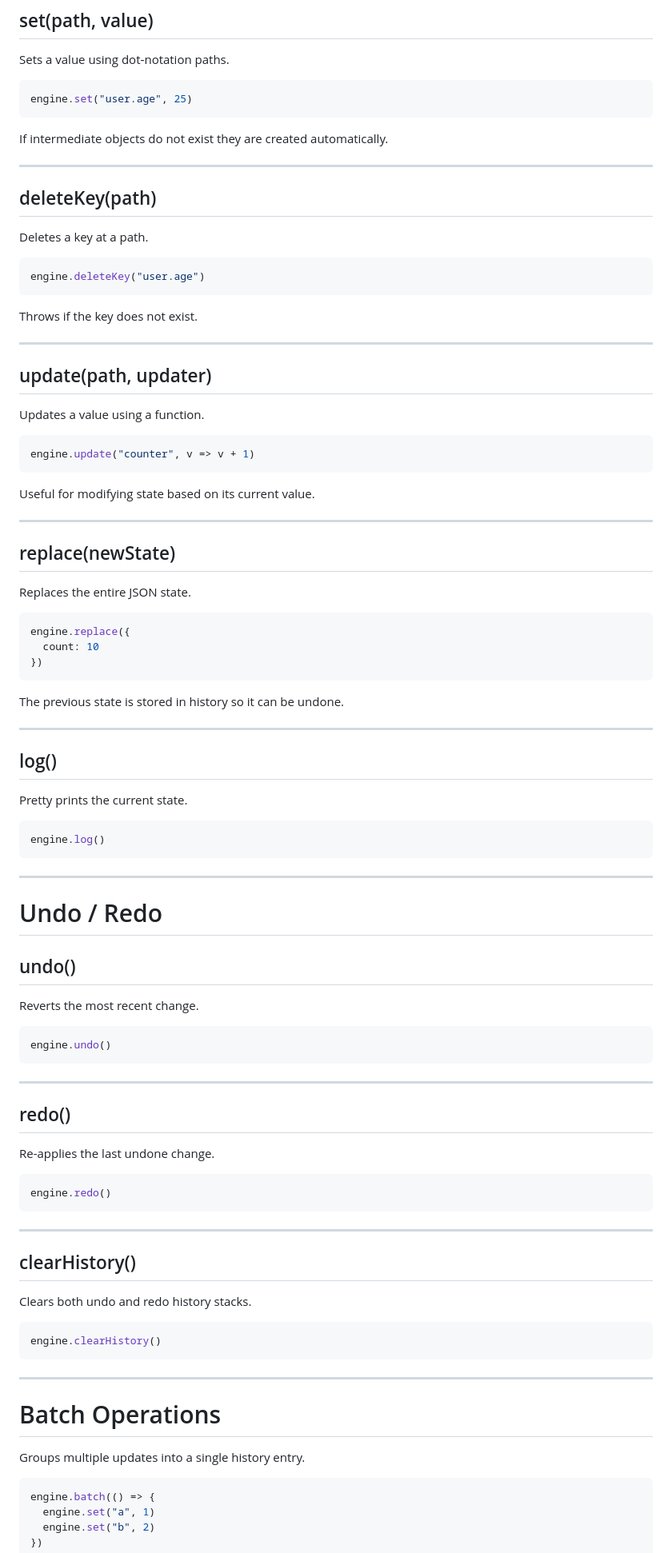
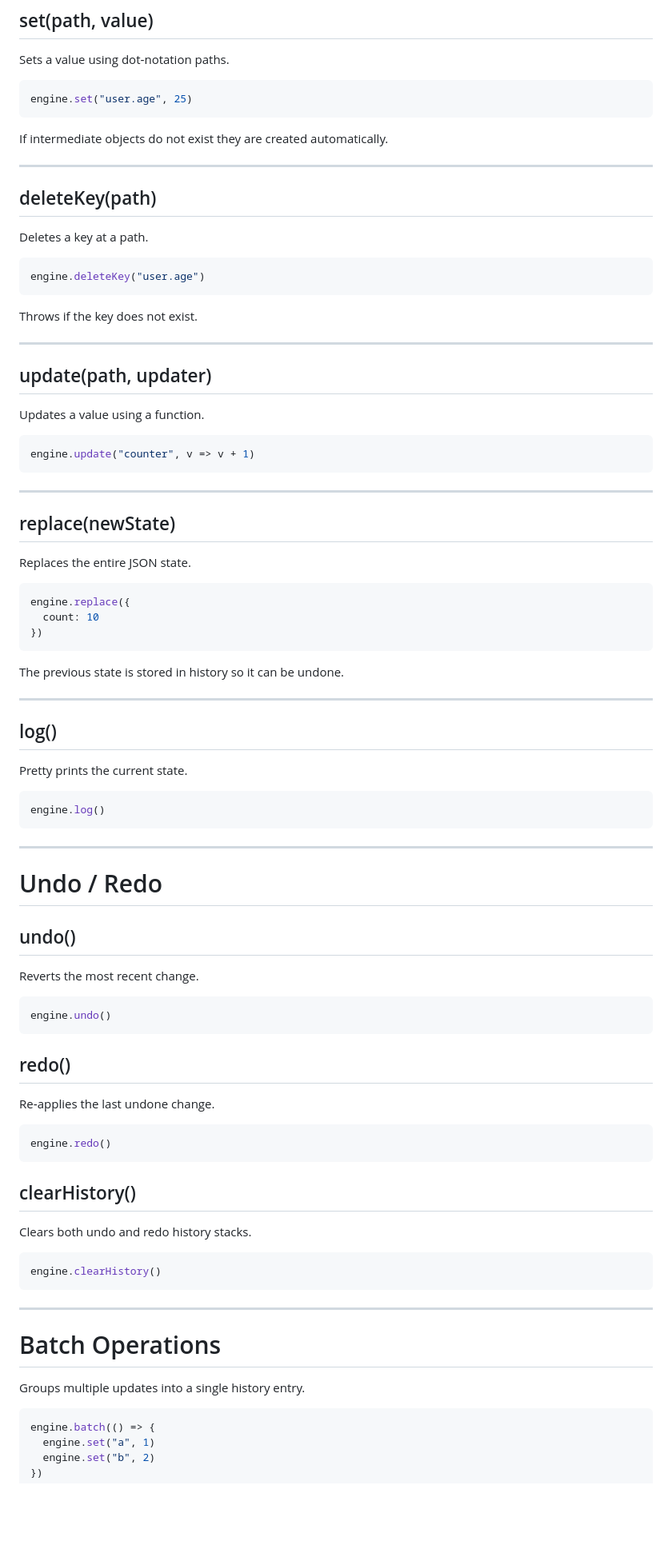
Before and after one commit to JithinAji/JSONHelper, a Markdown page: README.md, the part around one of its changes. Shown at 80% size. Rendered like a GitHub page; blank space fills up the shorter version.

````diff
--- a/README.md
+++ b/README.md
@@ -88,37 +95,35 @@ engine.set("user.age", 25)
 
 If intermediate objects do not exist they are created automatically.
 
-------------------------------------------------------------------------
+---
 
 ## deleteKey(path)
 
 Deletes a key at a path.
 
-``` js
+```js
 engine.deleteKey("user.age")
 ```
 
 Throws if the key does not exist.
 
-------------------------------------------------------------------------
+---
 
 ## update(path, updater)
 
 Updates a value using a function.
 
-``` js
+```js
 engine.update("counter", v => v + 1)
 ```
 
-Useful for modifying state based on its current value.
-
-------------------------------------------------------------------------
+---
 
 ## replace(newState)
 
 Replaces the entire JSON state.
 
-``` js
+```js
 engine.replace({
   count: 10
 })
@@ -126,17 +131,17 @@ engine.replace({
 
 The previous state is stored in history so it can be undone.
 
-------------------------------------------------------------------------
+---
 
 ## log()
 
 Pretty prints the current state.
 
-``` js
+```js
 engine.log()
 ```
 
-------------------------------------------------------------------------
+---
 
 # Undo / Redo
 
@@ -144,37 +149,33 @@ engine.log()
 
 Reverts the most recent change.
 
-``` js
+```js
 engine.undo()
 ```
 
-------------------------------------------------------------------------
-
 ## redo()
 
-Re-applies the last undone change.
+Re‑applies the last undone change.
 
-``` js
+```js
 engine.redo()
 ```
-
-------------------------------------------------------------------------
 
 ## clearHistory()
 
 Clears both undo and redo history stacks.
 
-``` js
+```js
 engine.clearHistory()
 ```
 
-------------------------------------------------------------------------
+---
 
 # Batch Operations
 
 Groups multiple updates into a single history entry.
 
-``` js
+```js
 engine.batch(() => {
   engine.set("a", 1)
   engine.set("b", 2)
````
Also changed, not shown: other parts of README.md (+49 -48 lines).
